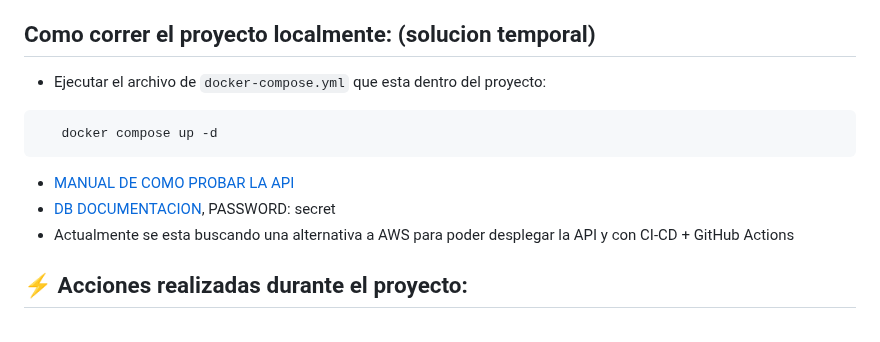
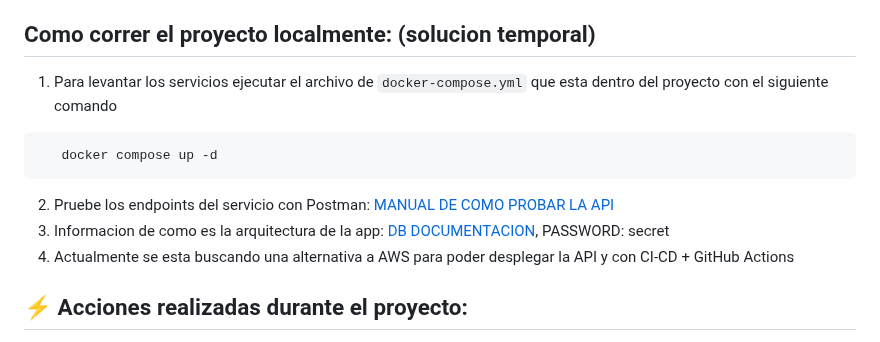
Before and after one commit to valrichter/go-basic-bank, a Markdown page: README.md, the part around the change. GitHub-like rendering.

Commit message:
updt README.md

````diff
--- a/README.md
+++ b/README.md
@@ -5,13 +5,13 @@ Se desarolla el servicio web backend basico de un banco. Se aprendio a como dise
    3. Realizar una transferencia de dinero entre 2 cuentas.
 
 ## Como correr el proyecto localmente: (solucion temporal)
-- Ejecutar el archivo de ```docker-compose.yml``` que esta dentro del proyecto:
+1. Para levantar los servicios ejecutar el archivo de ```docker-compose.yml``` que esta dentro del proyecto con el siguiente comando
 ```bash
    docker compose up -d
 ```
-- [MANUAL DE COMO PROBAR LA API](https://documenter.getpostman.com/view/23701330/2s9YXnyyKm#46fb489f-3fb0-4708-9ada-80047d2bc65d)
-- [DB DOCUMENTACION](https://dbdocs.io/valrichter/go_basic_bank), PASSWORD: secret
-- Actualmente se esta buscando una alternativa a AWS para poder desplegar la API y con CI-CD + GitHub Actions
+2. Pruebe los endpoints del servicio con Postman: [MANUAL DE COMO PROBAR LA API](https://documenter.getpostman.com/view/23701330/2s9YXnyyKm#46fb489f-3fb0-4708-9ada-80047d2bc65d)
+3. Informacion de como es la arquitectura de la app: [DB DOCUMENTACION](https://dbdocs.io/valrichter/go_basic_bank), PASSWORD: secret
+4. Actualmente se esta buscando una alternativa a AWS para poder desplegar la API y con CI-CD + GitHub Actions
 
 ## ⚡ Acciones realizadas durante el proyecto:
 - [🗃️ 1. Trabajando con la DB [PostgreSQL + sqlc]](#seccion-1)
````
